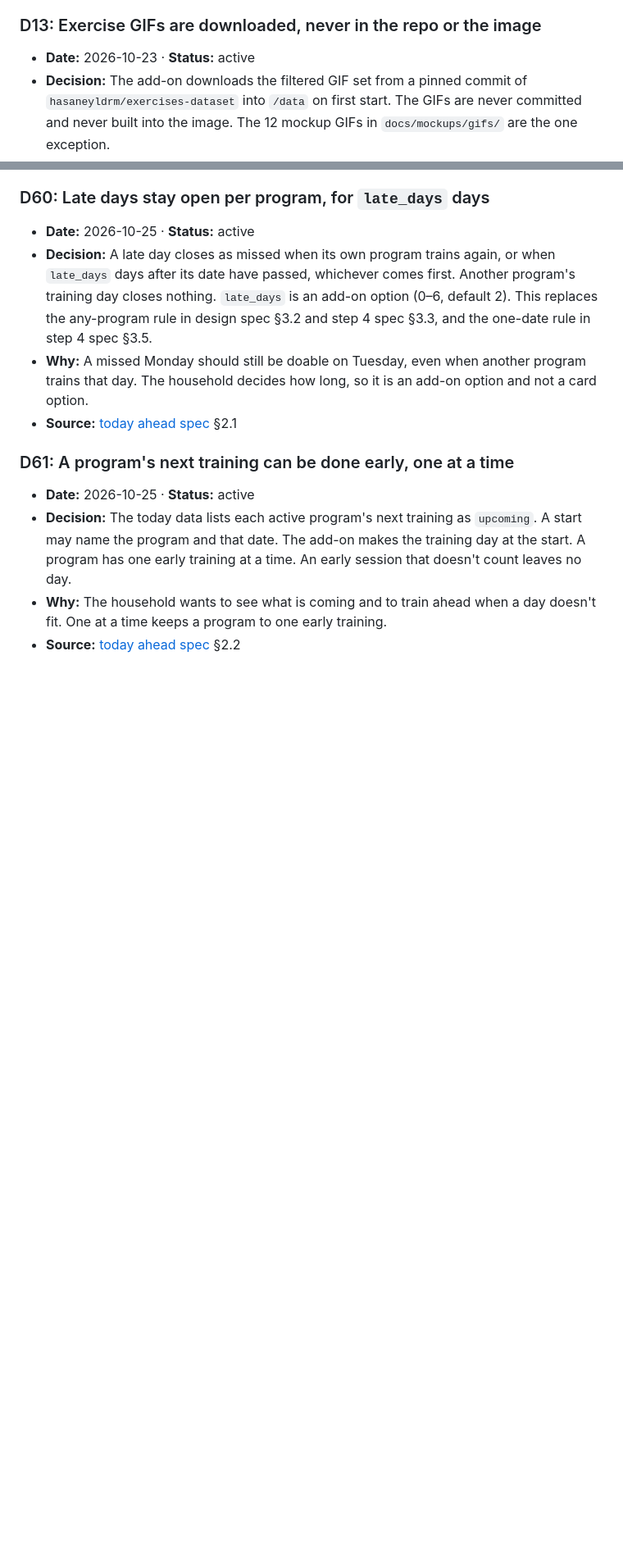
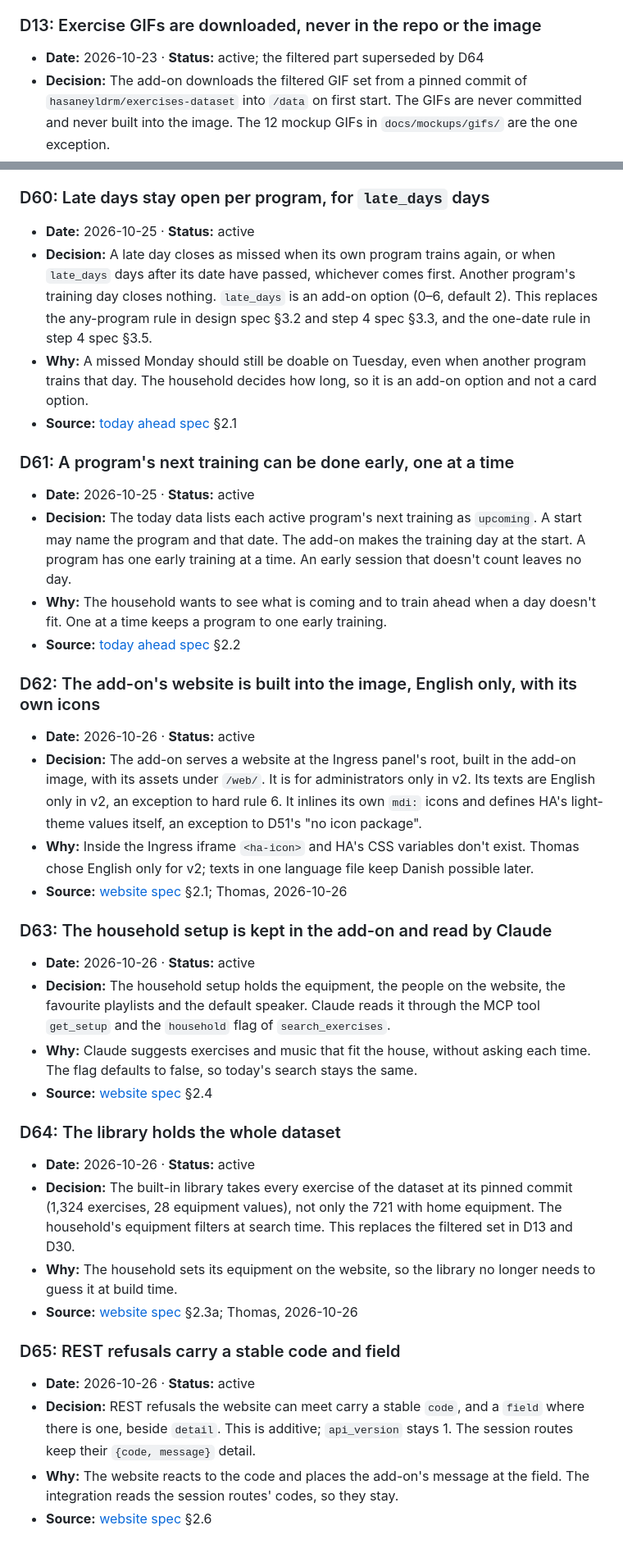
Before and after one commit to thomas3650/Ha-Fitness, a Markdown page: docs/decisions.md, 2 parts joined by grey strips. Shown at 82% size. Drawn GitHub-style; blank space fills up the shorter version.

Commit message:
docs: decisions for the add-on website
D62 the website, D63 the household setup, D64 the whole dataset
(D13 and D30 partly superseded), D65 REST refusal codes.

Co-Authored-By: Claude Opus 5.5 <noreply@anthropic.com>
Claude-Session: https://claude.ai/code/session_01E4fXaM7M9BQxGaR48AZXNX

```diff
--- a/docs/decisions.md
+++ b/docs/decisions.md
@@ -93,7 +93,7 @@ to set their status to `superseded by D<n>`, or to name a part a later decision
 - **Source:** [spec](superpowers/specs/2026-10-23-ha-fitness-design.md) §7
 
 ### D13: Exercise GIFs are downloaded, never in the repo or the image
-- **Date:** 2026-10-23 · **Status:** active
+- **Date:** 2026-10-23 · **Status:** active; the filtered part superseded by D64
 - **Decision:** The add-on downloads the filtered GIF set from a pinned commit of `hasaneyldrm/exercises-dataset` into
   `/data` on first start. The GIFs are never committed and never built into the image. The 12 mockup GIFs in
   `docs/mockups/gifs/` are the one exception.
@@ -519,3 +519,36 @@ to set their status to `superseded by D<n>`, or to name a part a later decision
 - **Why:** The household wants to see what is coming and to train ahead when a day doesn't fit. One at a time keeps a
   program to one early training.
 - **Source:** [today ahead spec](superpowers/specs/2026-10-25-today-ahead-and-start-beep-design.md) §2.2
+
+### D62: The add-on's website is built into the image, English only, with its own icons
+- **Date:** 2026-10-26 · **Status:** active
+- **Decision:** The add-on serves a website at the Ingress panel's root, built in the add-on image, with its assets under
+  `/web/`. It is for administrators only in v2. Its texts are English only in v2, an exception to hard rule 6. It
+  inlines its own `mdi:` icons and defines HA's light-theme values itself, an exception to D51's "no icon package".
+- **Why:** Inside the Ingress iframe `<ha-icon>` and HA's CSS variables don't exist. Thomas chose English only for v2;
+  texts in one language file keep Danish possible later.
+- **Source:** [website spec](superpowers/specs/2026-10-26-program-website-design.md) §2.1; Thomas, 2026-10-26
+
+### D63: The household setup is kept in the add-on and read by Claude
+- **Date:** 2026-10-26 · **Status:** active
+- **Decision:** The household setup holds the equipment, the people on the website, the favourite playlists and the
+  default speaker. Claude reads it through the MCP tool `get_setup` and the `household` flag of `search_exercises`.
+- **Why:** Claude suggests exercises and music that fit the house, without asking each time. The flag defaults to false,
+  so today's search stays the same.
+- **Source:** [website spec](superpowers/specs/2026-10-26-program-website-design.md) §2.4
+
+### D64: The library holds the whole dataset
+- **Date:** 2026-10-26 · **Status:** active
+- **Decision:** The built-in library takes every exercise of the dataset at its pinned commit (1,324 exercises, 28
+  equipment values), not only the 721 with home equipment. The household's equipment filters at search time. This
+  replaces the filtered set in D13 and D30.
+- **Why:** The household sets its equipment on the website, so the library no longer needs to guess it at build time.
+- **Source:** [website spec](superpowers/specs/2026-10-26-program-website-design.md) §2.3a; Thomas, 2026-10-26
+
+### D65: REST refusals carry a stable code and field
+- **Date:** 2026-10-26 · **Status:** active
+- **Decision:** REST refusals the website can meet carry a stable `code`, and a `field` where there is one, beside
+  `detail`. This is additive; `api_version` stays 1. The session routes keep their `{code, message}` detail.
+- **Why:** The website reacts to the code and places the add-on's message at the field. The integration reads the
+  session routes' codes, so they stay.
+- **Source:** [website spec](superpowers/specs/2026-10-26-program-website-design.md) §2.6
```
Also changed, not shown: other parts of docs/decisions.md (+1 -1 lines).
